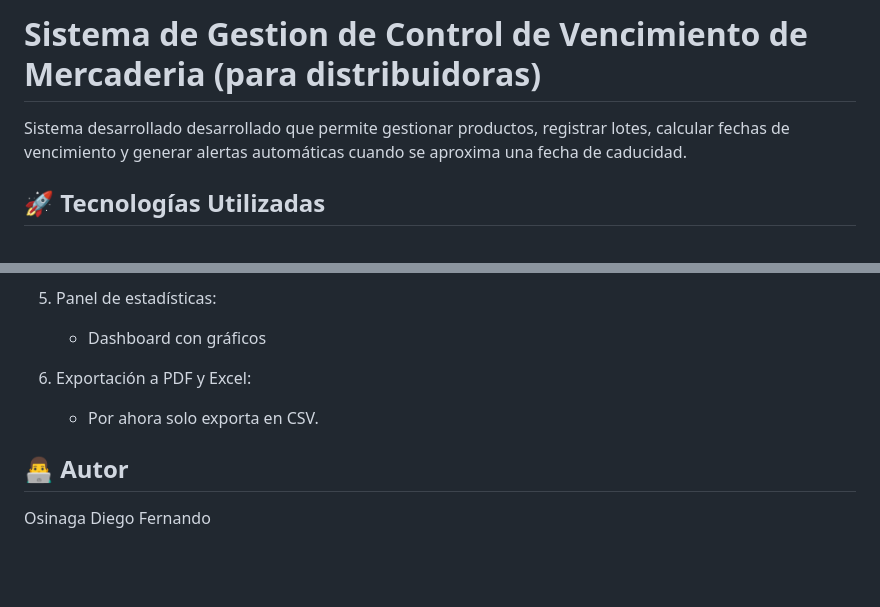
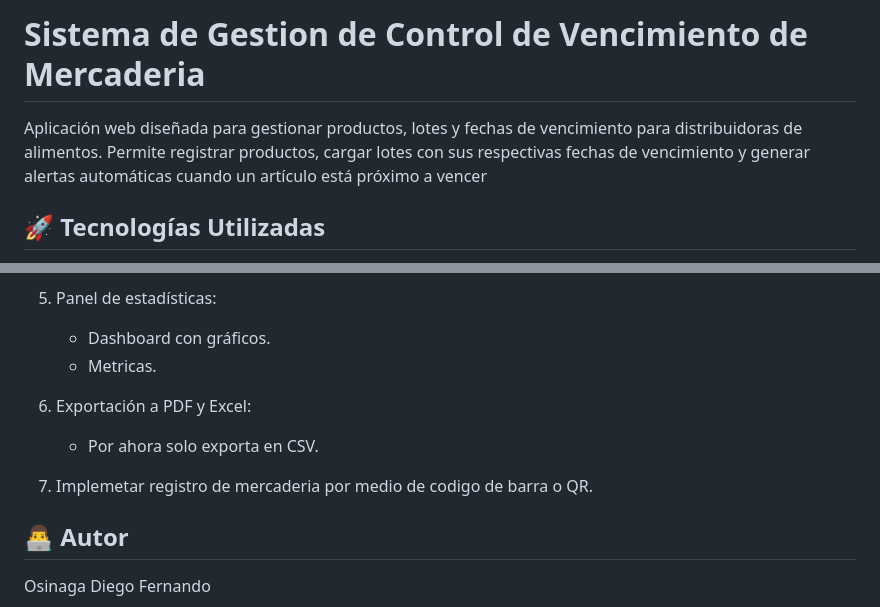
Before and after one commit to DiegoGyej/Prototipado-Tecnologico-SCV, a Markdown page: README.md, 2 parts joined by grey strips. Rendered like a GitHub page; blank space fills up the shorter version.

```diff
--- a/README.md
+++ b/README.md
@@ -1,5 +1,5 @@
-# Sistema de Gestion de Control de Vencimiento de Mercaderia (para distribuidoras)
-Sistema desarrollado desarrollado que permite gestionar productos, registrar lotes, calcular fechas de vencimiento y generar alertas automáticas cuando se aproxima una fecha de caducidad.
+# Sistema de Gestion de Control de Vencimiento de Mercaderia
+Aplicación web diseñada para gestionar productos, lotes y fechas de vencimiento para distribuidoras de alimentos. Permite registrar productos, cargar lotes con sus respectivas fechas de vencimiento y generar alertas automáticas cuando un artículo está próximo a vencer
 
 ## 🚀 Tecnologías Utilizadas
   - Frontend: HTML, CSS, JavaScript
@@ -146,10 +146,13 @@ A continuación, se presenta un conjunto de mejoras planificadas para optimizar
      - Configurar plantilla HTML para envío de notificaciones.
 
   5. Panel de estadísticas:
-     - Dashboard con gráficos
+     - Dashboard con gráficos.
+     - Metricas.
 
   6. Exportación a PDF y Excel:
      - Por ahora solo exporta en CSV.
+
+  7. Implemetar registro de mercaderia por medio de codigo de barra o QR.
 
 ## 👨‍💻 Autor
 Osinaga Diego Fernando
```
